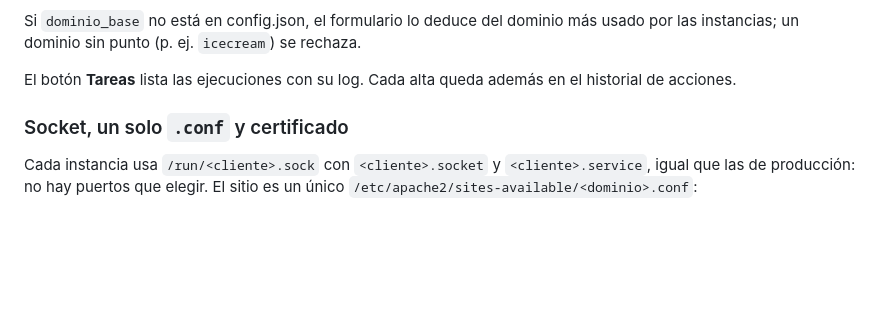
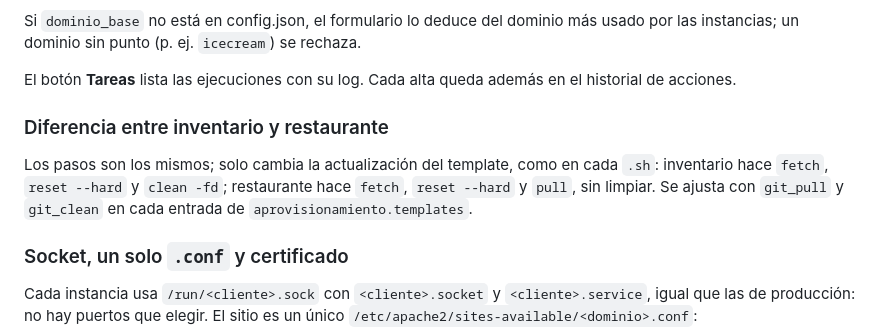
Before and after one commit to hllerenaa/integrasolucadminvps, a Markdown page: README.md, the part around the change. GitHub-like rendering; blank space fills up the shorter version.

Commit message:
docs(readme): explicar las diferencias de actualización entre sistemas

```diff
--- a/README.md
+++ b/README.md
@@ -359,6 +359,13 @@ más usado por las instancias; un dominio sin punto (p. ej. `icecream`) se recha
 El botón **Tareas** lista las ejecuciones con su log. Cada alta queda además en
 el historial de acciones.
 
+### Diferencia entre inventario y restaurante
+
+Los pasos son los mismos; solo cambia la actualización del template, como en cada
+`.sh`: inventario hace `fetch`, `reset --hard` y `clean -fd`; restaurante hace
+`fetch`, `reset --hard` y `pull`, sin limpiar. Se ajusta con `git_pull` y
+`git_clean` en cada entrada de `aprovisionamiento.templates`.
+
 ### Socket, un solo `.conf` y certificado
 
 Cada instancia usa `/run/<cliente>.sock` con `<cliente>.socket` y
```
